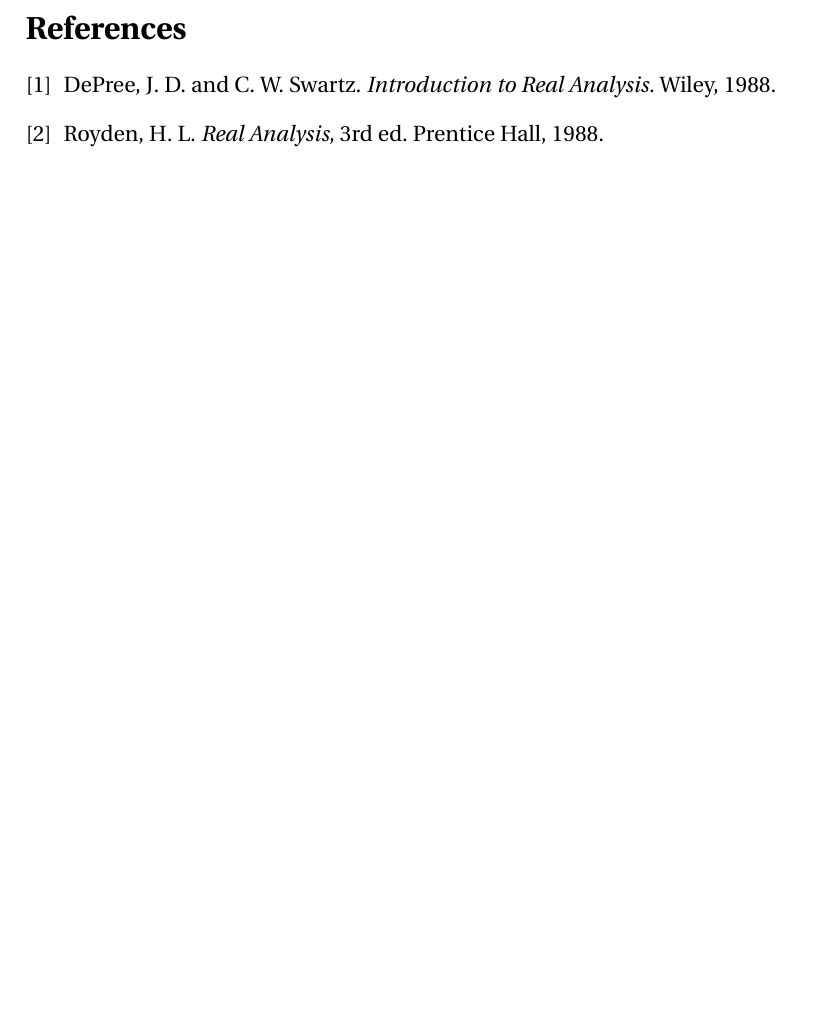
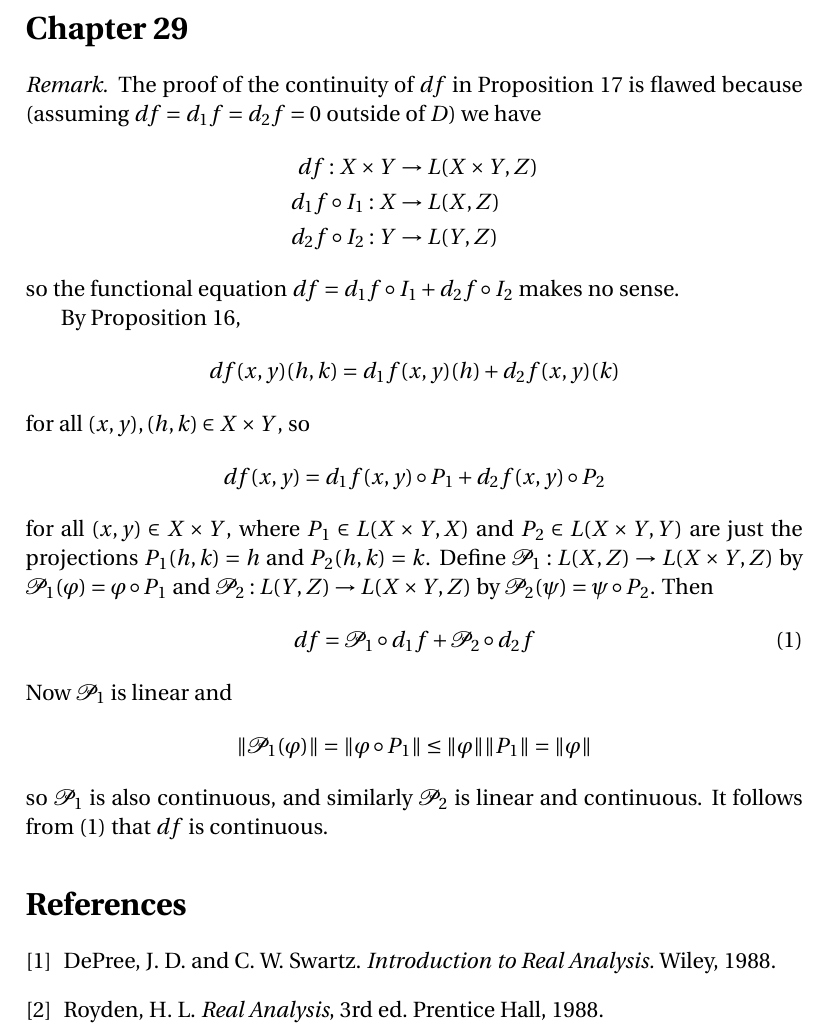
Before and after one commit to blargoner/math-analysis-depree, a LaTeX problem sheet (exercises.tex): part of page 17 of 17, cut at the place of the change, the shorter picture padded with empty space. Compiled offline with pdfLaTeX.

Commit message:
chapter 29 remark

```diff
--- a/exercises.tex
+++ b/exercises.tex
@@ -10,6 +10,7 @@
 \renewcommand{\L}{\mathcal{L}}
 \newcommand{\C}{\mathcal{C}}
 \newcommand{\F}{\mathcal{F}}
+\renewcommand{\P}{\mathcal{P}}
 
 \newcommand{\upto}{\uparrow}
 \newcommand{\downto}{\downarrow}
@@ -21,6 +22,7 @@
 \newcommand{\fmin}{\wedge}
 \newcommand{\fmax}{\vee}
 \newcommand{\conv}{\ast}
+\newcommand{\after}{\circ}
 
 \newcommand{\Rint}{R\!\int}
 \renewcommand{\d}[1]{\,d\!{#1}}
@@ -28,6 +30,7 @@
 \newcommand{\du}{\d{u}}
 \newcommand{\dx}{\d{x}}
 \newcommand{\dy}{\d{y}}
+\newcommand{\df}{d\!f}
 
 \DeclareMathOperator{\Lap}{\mathcal{L}}
 
@@ -531,6 +534,27 @@
 It is an immediate corollary that if \(\sum_{k=1}^{\infty}f_k\)~converges uniformly on~\(D\), then \(\sum_{k=1}^{\infty}f_k\)~converges uniformly on~\(X\).
 \end{rmk}
 
+\section*{Chapter~29}
+\begin{rmk}
+The proof of the continuity of~\(\df\) in Proposition~17 is flawed because (assuming \(\df=d_1f=d_2f=0\) outside of~\(D\)) we have
+\begin{align*}
+\df:X\times Y&\to L(X\times Y,Z)\\
+d_1f\after I_1:X&\to L(X,Z)\\
+d_2f\after I_2:Y&\to L(Y,Z)
+\end{align*}
+so the functional equation \(\df=d_1f\after I_1+d_2f\after I_2\) makes no sense.
+
+By Proposition~16,
+\[\df(x,y)(h,k)=d_1f(x,y)(h)+d_2f(x,y)(k)\]
+for all \((x,y),(h,k)\in X\times Y\), so
+\[\df(x,y)=d_1f(x,y)\after P_1+d_2f(x,y)\after P_2\]
+for all \((x,y)\in X\times Y\), where \(P_1\in L(X\times Y,X)\) and \(P_2\in L(X\times Y,Y)\) are just the projections \(P_1(h,k)=h\) and \(P_2(h,k)=k\). Define \(\P_1:L(X,Z)\to L(X\times Y,Z)\) by \(\P_1(\varphi)=\varphi\after P_1\) and \(\P_2:L(Y,Z)\to L(X\times Y,Z)\) by \(\P_2(\psi)=\psi\after P_2\). Then
+\[\df=\P_1\after d_1f+\P_2\after d_2f\tag{1}\]
+Now \(\P_1\)~is linear and
+\[\norm{\P_1(\varphi)}=\norm{\varphi\after P_1}\le\norm{\varphi}\norm{P_1}=\norm{\varphi}\]
+so \(\P_1\)~is also continuous, and similarly \(\P_2\)~is linear and continuous. It follows from~(1) that \(\df\)~is continuous.
+\end{rmk}
+
 % References
 \begin{thebibliography}{0}
 \bibitem{depree} DePree, J.~D. and C.~W. Swartz. \textit{Introduction to Real Analysis.} Wiley, 1988.
```
